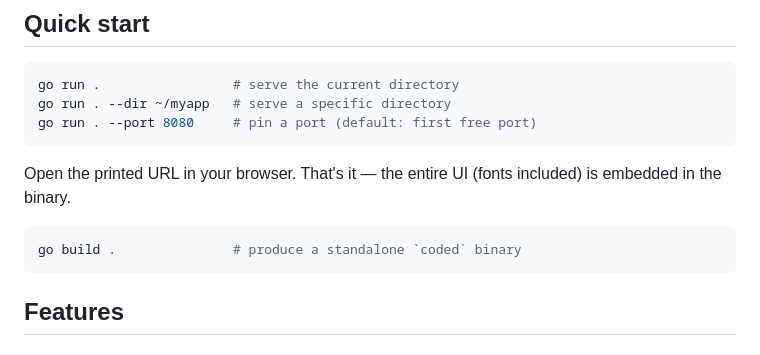
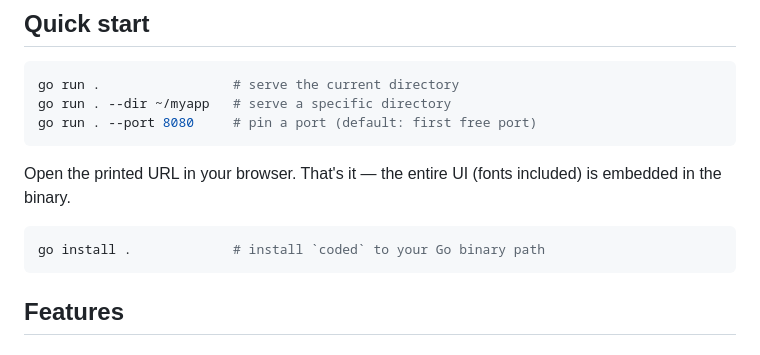
Before and after one commit to HashShin/coded, a Markdown page: README.md, the part around the change. Drawn GitHub-style.

Commit message:
docs: use go install for installation

````diff
--- a/README.md
+++ b/README.md
@@ -35,7 +35,7 @@ Open the printed URL in your browser. That's it — the entire UI (fonts include
 embedded in the binary.
 
 ```sh
-go build .               # produce a standalone `coded` binary
+go install .             # install `coded` to your Go binary path
 ```
 
 ## Features
````
